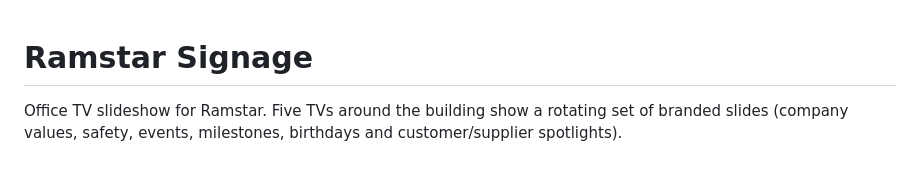
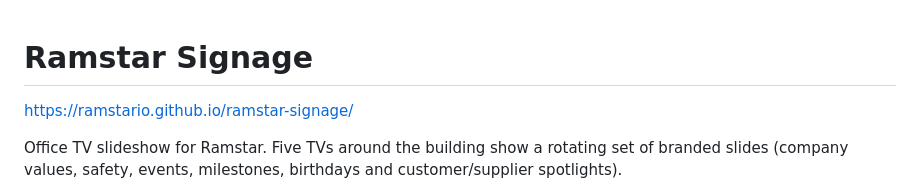
Before and after one commit to RamstarIO/ramstar-signage, a Markdown page: README.md, the part around the change. Drawn GitHub-style; blank space fills up the shorter version.

Commit message:
Update README with project URL and description
Added project URL to README and clarified project details.

```diff
--- a/README.md
+++ b/README.md
@@ -1,4 +1,6 @@
 # Ramstar Signage
+
+https://ramstario.github.io/ramstar-signage/
 
 Office TV slideshow for Ramstar. Five TVs around the building show a rotating set of branded slides (company values, safety, events, milestones, birthdays and customer/supplier spotlights).
 
```
